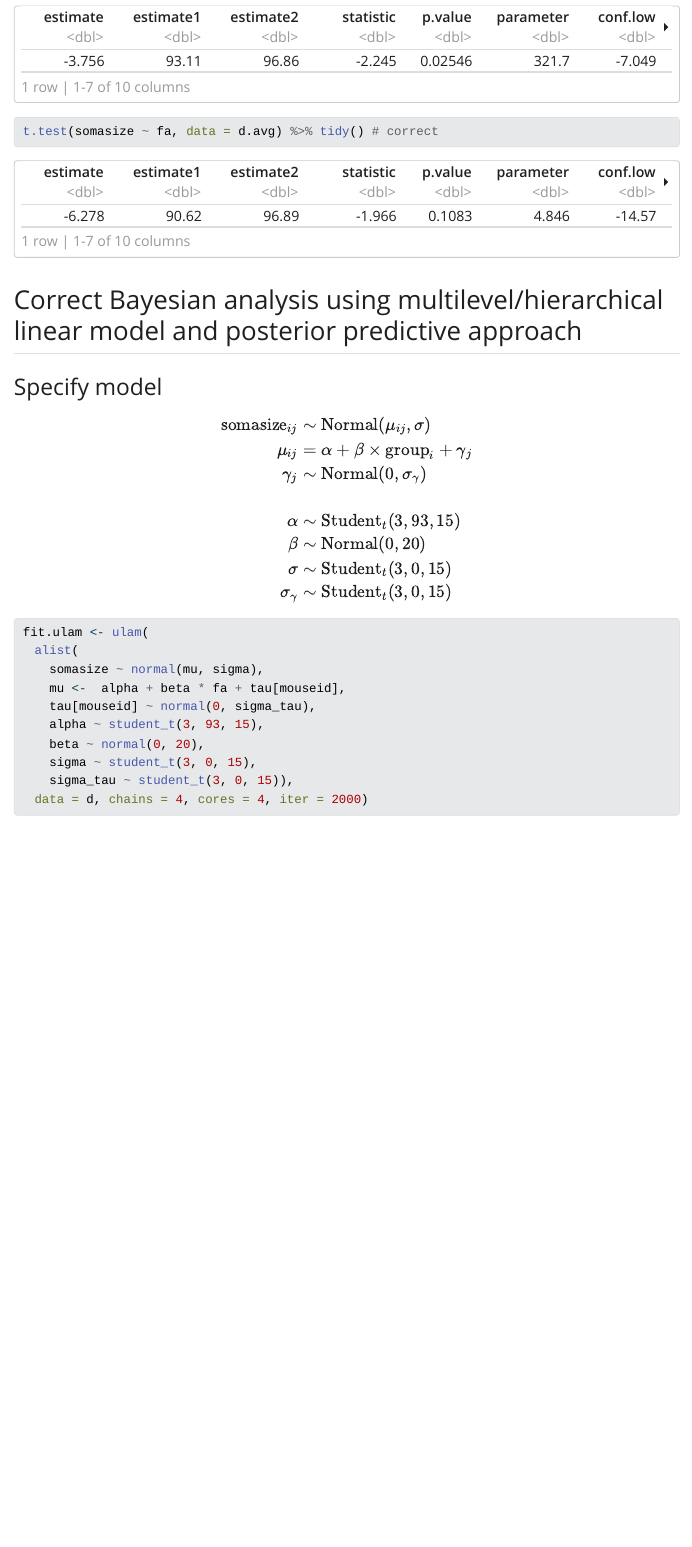
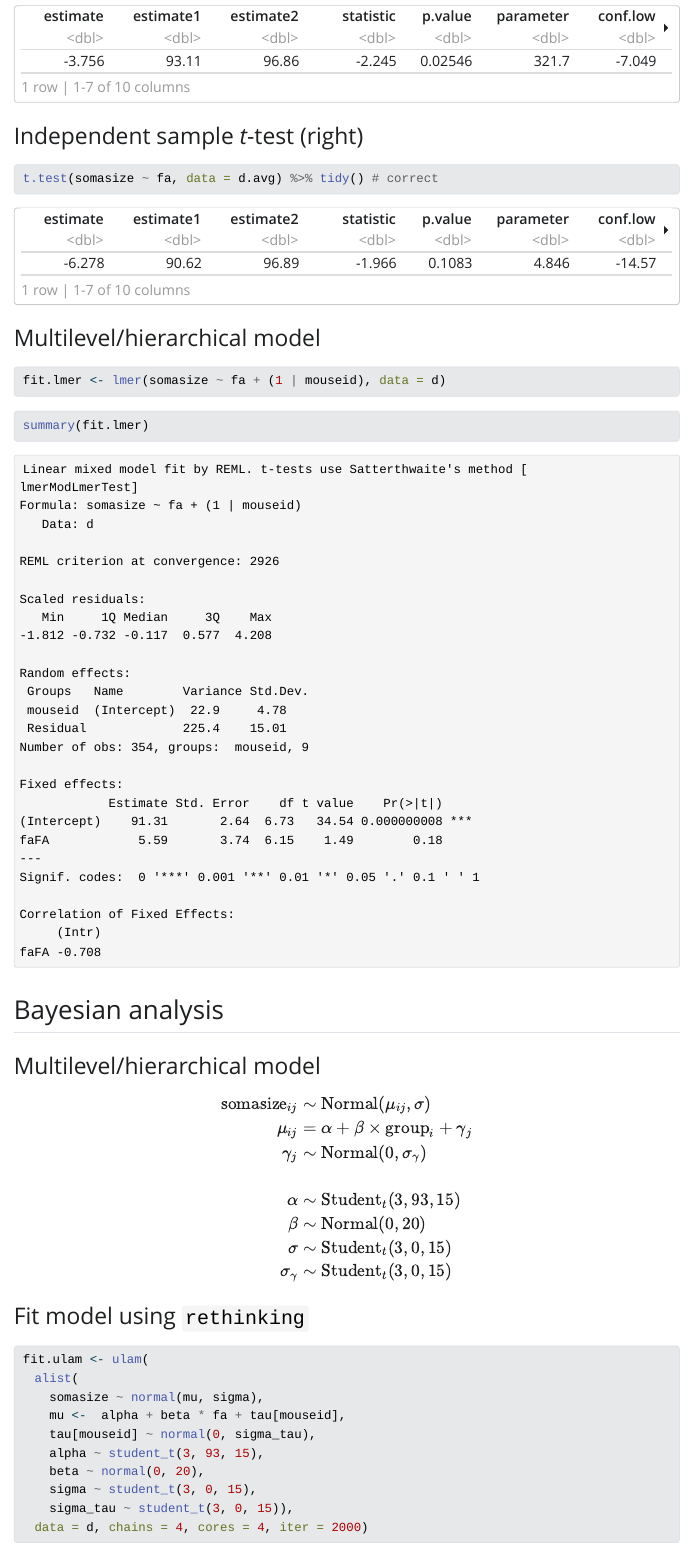
Before and after one commit to marcora/2024-10-07.Lazic2020.bayesian_approach_to_pseudoreplication, a Quarto document (index.qmd): the page in a window 1100 px wide, from 3980 px down before the commit and from 4000 px down after it, so that both start at the same text. The pictures show the output file index.html that the author committed with the source, opened offline; Quarto's library style sheets are replaced by a plain one without menus.

Commit message:
Add frequentist multilevel/hierarchical model analysis using `lmer`

````diff
--- a/index.qmd
+++ b/index.qmd
@@ -85,13 +87,25 @@ flexplot(somasize ~ fa + mouseid, data = d)
 t.test(somasize ~ fa, data = d) %>% tidy() # incorrect
 ```
 
+### Independent sample *t*-test (right)
+
 ```{r}
 t.test(somasize ~ fa, data = d.avg) %>% tidy() # correct
 ```
 
-## Correct Bayesian analysis using multilevel/hierarchical linear model and posterior predictive approach
+### Multilevel/hierarchical model
 
-### Specify model
+```{r}
+fit.lmer <- lmer(somasize ~ fa + (1 | mouseid), data = d)
+```
+
+```{r}
+summary(fit.lmer)
+```
+
+## Bayesian analysis
+
+### Multilevel/hierarchical model
 
 $$
 \begin{align*}
@@ -105,6 +119,8 @@ $$
 \sigma_{\gamma} &\sim \text{Student}_t(3, 0, 15)
 \end{align*}
 $$
+
+### Fit model using `rethinking`
 
 ```{r}
 fit.ulam <- ulam(
````
Also changed, not shown: index.html, index_files/figure-html/unnamed-chunk-11-1.png, index_files/figure-html/unnamed-chunk-13-1.png, index_files/figure-html/unnamed-chunk-15-1.png (added), index_files/figure-html/unnamed-chunk-6-1.png, index.qmd (8 more changed lines).
